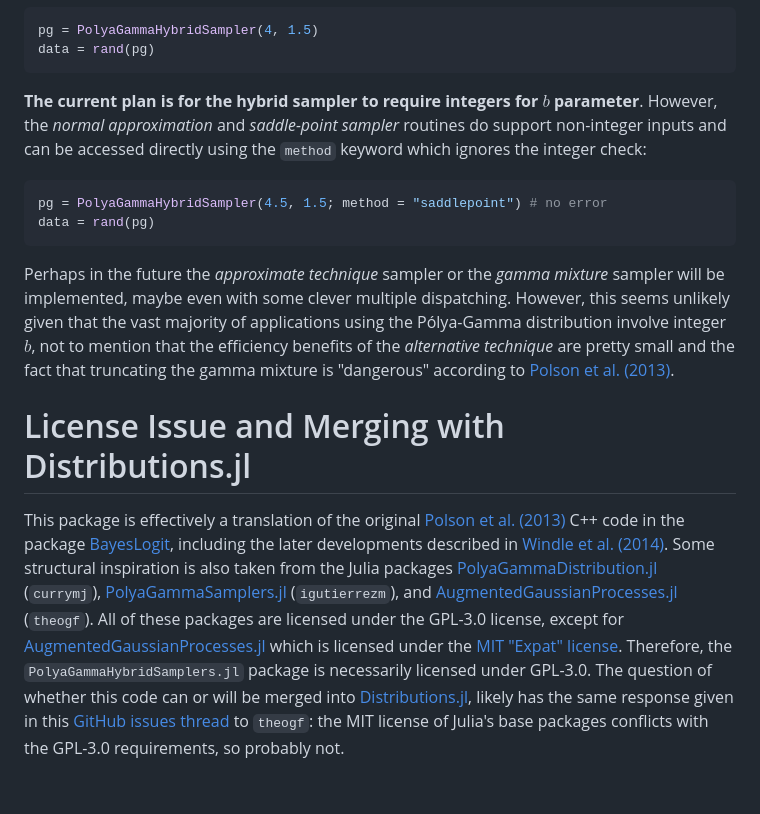
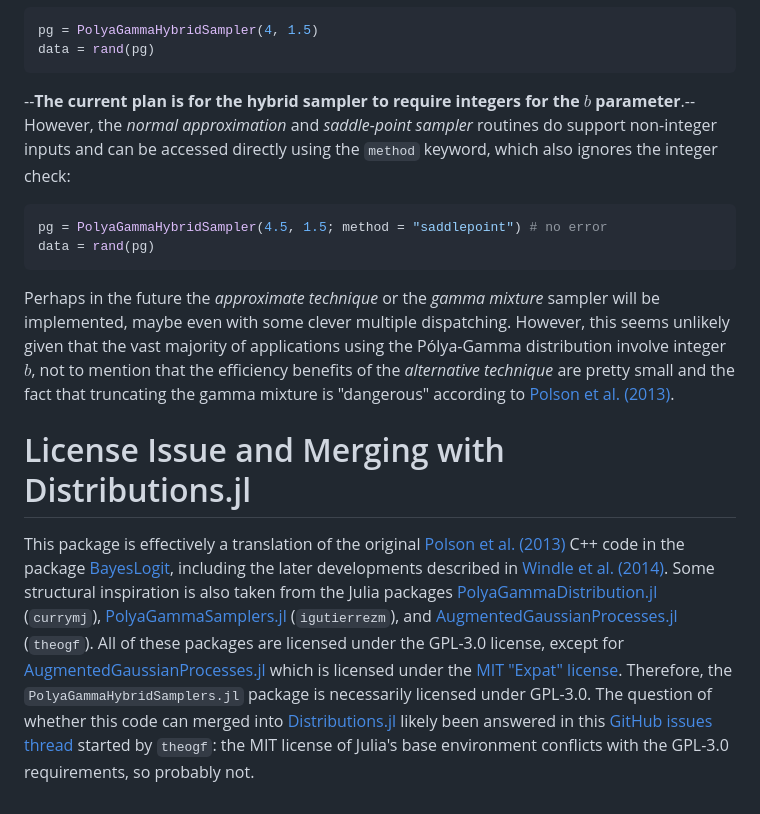
Before and after one commit to wzhorton/PolyaGammaHybridSamplers.jl, a Markdown page: README.md, the part around one of its changes. Drawn GitHub-style.

````diff
--- a/README.md
+++ b/README.md
@@ -52,16 +50,16 @@ pg = PolyaGammaHybridSampler(4, 1.5)
 data = rand(pg)
 ```
 
-**The current plan is for the hybrid sampler to require integers for $b$ parameter**. However, the *normal approximation* and *saddle-point sampler* routines do support non-integer inputs and can be accessed directly using the `method` keyword which ignores the integer check:
+--**The current plan is for the hybrid sampler to require integers for the $b$ parameter**.-- However, the *normal approximation* and *saddle-point sampler* routines do support non-integer inputs and can be accessed directly using the `method` keyword, which also ignores the integer check:
 
 ```julia
 pg = PolyaGammaHybridSampler(4.5, 1.5; method = "saddlepoint") # no error
 data = rand(pg)
 ```
 
-Perhaps in the future the *approximate technique* sampler or the *gamma mixture* sampler will be implemented, maybe even with some clever multiple dispatching. However, this seems unlikely given that the vast majority of applications using the Pólya-Gamma distribution involve integer $b$, not to mention that the efficiency benefits of the *alternative technique* are pretty small and the fact that truncating the gamma mixture is "dangerous" according to [Polson et al. (2013)](http://www.tandfonline.com/doi/abs/10.1080/01621459.2013.829001).
+Perhaps in the future the *approximate technique* or the *gamma mixture* sampler will be implemented, maybe even with some clever multiple dispatching. However, this seems unlikely given that the vast majority of applications using the Pólya-Gamma distribution involve integer $b$, not to mention that the efficiency benefits of the *alternative technique* are pretty small and the fact that truncating the gamma mixture is "dangerous" according to [Polson et al. (2013)](http://www.tandfonline.com/doi/abs/10.1080/01621459.2013.829001).
 
 
 # License Issue and Merging with Distributions.jl
 
-This package is effectively a translation of the original [Polson et al. (2013)](http://www.tandfonline.com/doi/abs/10.1080/01621459.2013.829001) C++ code in the  package [BayesLogit](https://cran.r-project.org/web/packages/BayesLogit/index.html), including the later developments described in [Windle et al. (2014)](https://arxiv.org/abs/1405.0506). Some structural inspiration is also taken from the Julia packages [PolyaGammaDistribution.jl](https://github.com/currymj/PolyaGammaDistribution.jl) (`currymj`), [PolyaGammaSamplers.jl](https://github.com/igutierrezm/PolyaGammaSamplers.jl) (`igutierrezm`), and [AugmentedGaussianProcesses.jl](https://github.com/theogf/AugmentedGaussianProcesses.jl) (`theogf`). All of these packages are licensed under the GPL-3.0 license, except for [AugmentedGaussianProcesses.jl](https://github.com/theogf/AugmentedGaussianProcesses.jl) which is licensed under the [MIT "Expat" license](https://github.com/theogf/AugmentedGaussianProcesses.jl/blob/master/LICENSE.md). Therefore, the `PolyaGammaHybridSamplers.jl` package is necessarily licensed under GPL-3.0. The question of whether this code can or will be merged into [Distributions.jl](https://github.com/JuliaStats/Distributions.jl/), likely has the same response given in this [GitHub issues thread](https://github.com/JuliaStats/Distributions.jl/issues/1440) to `theogf`: the MIT license of Julia's base packages conflicts with the GPL-3.0 requirements, so probably not.
+This package is effectively a translation of the original [Polson et al. (2013)](http://www.tandfonline.com/doi/abs/10.1080/01621459.2013.829001) C++ code in the  package [BayesLogit](https://cran.r-project.org/web/packages/BayesLogit/index.html), including the later developments described in [Windle et al. (2014)](https://arxiv.org/abs/1405.0506). Some structural inspiration is also taken from the Julia packages [PolyaGammaDistribution.jl](https://github.com/currymj/PolyaGammaDistribution.jl) (`currymj`), [PolyaGammaSamplers.jl](https://github.com/igutierrezm/PolyaGammaSamplers.jl) (`igutierrezm`), and [AugmentedGaussianProcesses.jl](https://github.com/theogf/AugmentedGaussianProcesses.jl) (`theogf`). All of these packages are licensed under the GPL-3.0 license, except for [AugmentedGaussianProcesses.jl](https://github.com/theogf/AugmentedGaussianProcesses.jl) which is licensed under the [MIT "Expat" license](https://github.com/theogf/AugmentedGaussianProcesses.jl/blob/master/LICENSE.md). Therefore, the `PolyaGammaHybridSamplers.jl` package is necessarily licensed under GPL-3.0. The question of whether this code can merged into [Distributions.jl](https://github.com/JuliaStats/Distributions.jl/) likely been answered in this [GitHub issues thread](https://github.com/JuliaStats/Distributions.jl/issues/1440) started by `theogf`: the MIT license of Julia's base environment conflicts with the GPL-3.0 requirements, so probably not.
````
Also changed, not shown: other parts of README.md (+7 -9 lines).
